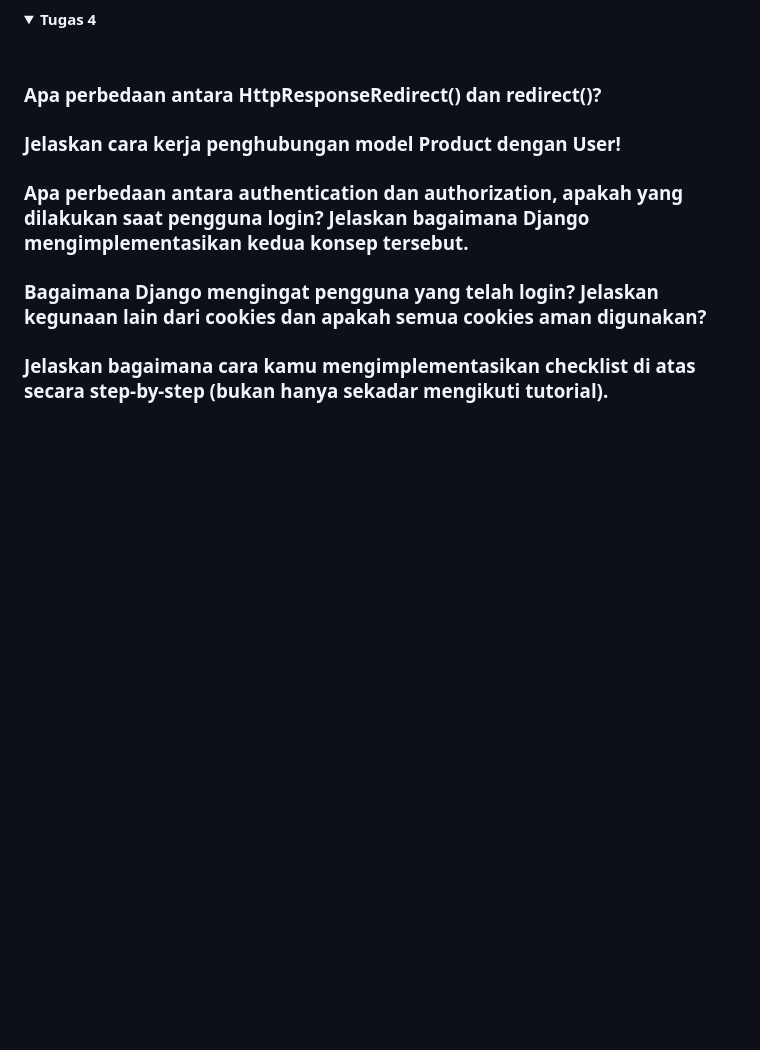
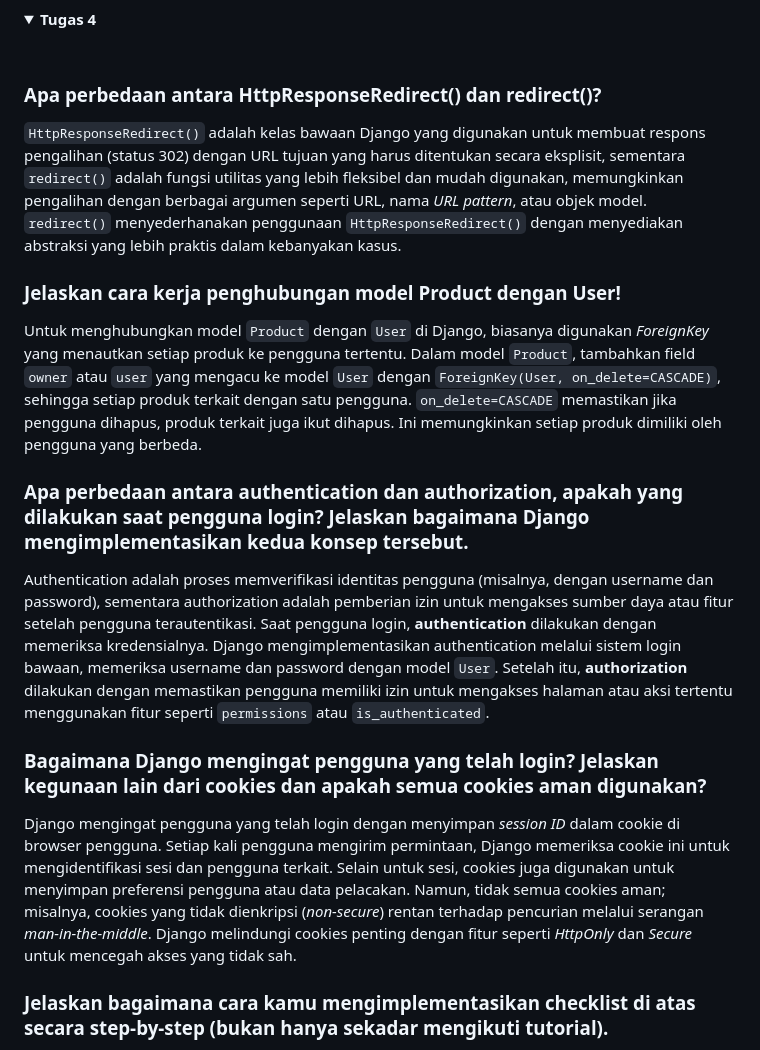
Before and after one commit to Staphlerr/Snapstore, a Markdown page: README.md, the part around the change printed below. Drawn GitHub-style; folded sections open; blank space fills up the shorter version.

```diff
--- a/README.md
+++ b/README.md
@@ -93,10 +93,18 @@ Fungsi `is_valid()` pada form Django digunakan untuk memvalidasi data yang dikir
 
 ### Apa perbedaan antara HttpResponseRedirect() dan redirect()?
 
+`HttpResponseRedirect()` adalah kelas bawaan Django yang digunakan untuk membuat respons pengalihan (status 302) dengan URL tujuan yang harus ditentukan secara eksplisit, sementara `redirect()` adalah fungsi utilitas yang lebih fleksibel dan mudah digunakan, memungkinkan pengalihan dengan berbagai argumen seperti URL, nama *URL pattern*, atau objek model. `redirect()` menyederhanakan penggunaan `HttpResponseRedirect()` dengan menyediakan abstraksi yang lebih praktis dalam kebanyakan kasus.
+
 ### Jelaskan cara kerja penghubungan model Product dengan User!
+
+Untuk menghubungkan model `Product` dengan `User` di Django, biasanya digunakan *ForeignKey* yang menautkan setiap produk ke pengguna tertentu. Dalam model `Product`, tambahkan field `owner` atau `user` yang mengacu ke model `User` dengan `ForeignKey(User, on_delete=CASCADE)`, sehingga setiap produk terkait dengan satu pengguna. `on_delete=CASCADE` memastikan jika pengguna dihapus, produk terkait juga ikut dihapus. Ini memungkinkan setiap produk dimiliki oleh pengguna yang berbeda.
 
 ### Apa perbedaan antara authentication dan authorization, apakah yang dilakukan saat pengguna login? Jelaskan bagaimana Django mengimplementasikan kedua konsep tersebut.
 
+Authentication adalah proses memverifikasi identitas pengguna (misalnya, dengan username dan password), sementara authorization adalah pemberian izin untuk mengakses sumber daya atau fitur setelah pengguna terautentikasi. Saat pengguna login, **authentication** dilakukan dengan memeriksa kredensialnya. Django mengimplementasikan authentication melalui sistem login bawaan, memeriksa username dan password dengan model `User`. Setelah itu, **authorization** dilakukan dengan memastikan pengguna memiliki izin untuk mengakses halaman atau aksi tertentu menggunakan fitur seperti `permissions` atau `is_authenticated`.
+
 ### Bagaimana Django mengingat pengguna yang telah login? Jelaskan kegunaan lain dari cookies dan apakah semua cookies aman digunakan?
 
+Django mengingat pengguna yang telah login dengan menyimpan *session ID* dalam cookie di browser pengguna. Setiap kali pengguna mengirim permintaan, Django memeriksa cookie ini untuk mengidentifikasi sesi dan pengguna terkait. Selain untuk sesi, cookies juga digunakan untuk menyimpan preferensi pengguna atau data pelacakan. Namun, tidak semua cookies aman; misalnya, cookies yang tidak dienkripsi (*non-secure*) rentan terhadap pencurian melalui serangan *man-in-the-middle*. Django melindungi cookies penting dengan fitur seperti *HttpOnly* dan *Secure* untuk mencegah akses yang tidak sah.
+
 ### Jelaskan bagaimana cara kamu mengimplementasikan checklist di atas secara step-by-step (bukan hanya sekadar mengikuti tutorial).
```
Also changed, not shown: other parts of README.md (+18 -1 lines).
